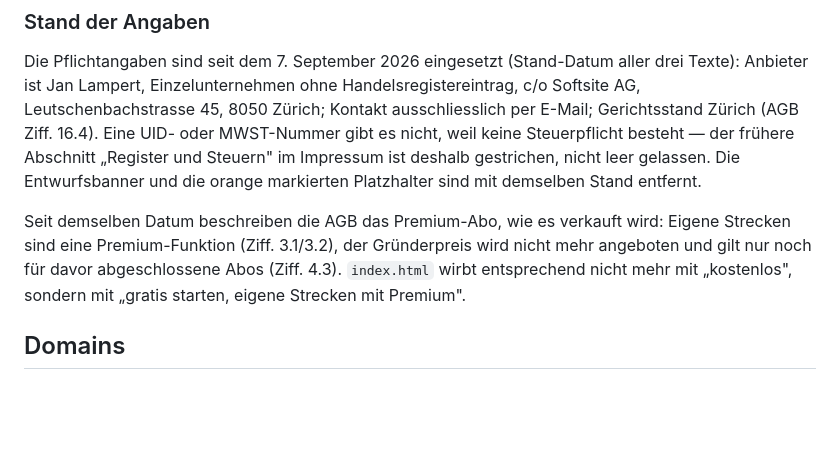
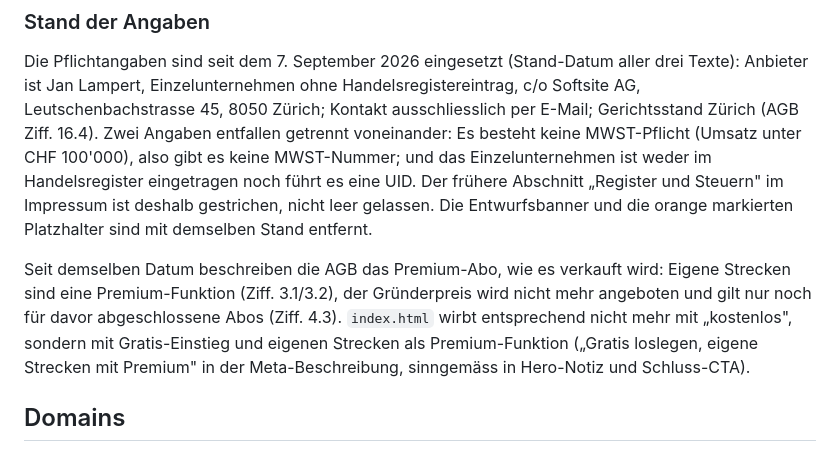
Before and after one commit to janlampert08-dev/stradoinfo, a Markdown page: README.md, the part around the change. GitHub-like rendering; blank space fills up the shorter version.

Commit message:
Präzisiere im README die Angaben zu UID, MWST und Homepage-Wortlaut
UID und MWST-Nummer entfallen aus zwei verschiedenen Gründen (keine
Steuerpflicht bzw. keine Eintragung), das stand vorher als ein Satz mit einer
Begründung da. Und das README zitierte einen Homepage-Wortlaut, der so auf
keiner Stelle der Seite steht. Beides Review-Hinweise aus #8.

Co-Authored-By: Claude Fable 5.1 <noreply@anthropic.com>
Claude-Session: https://claude.ai/code/session_012vaLRx8wgqqyha9n2XXDY1

```diff
--- a/README.md
+++ b/README.md
@@ -53,16 +53,20 @@ Die Pflichtangaben sind seit dem 7. September 2026 eingesetzt (Stand-Datum
 aller drei Texte): Anbieter ist Jan Lampert, Einzelunternehmen ohne
 Handelsregistereintrag, c/o Softsite AG, Leutschenbachstrasse 45, 8050 Zürich;
 Kontakt ausschliesslich per E-Mail; Gerichtsstand Zürich (AGB Ziff. 16.4).
-Eine UID- oder MWST-Nummer gibt es nicht, weil keine Steuerpflicht besteht —
-der frühere Abschnitt „Register und Steuern" im Impressum ist deshalb
-gestrichen, nicht leer gelassen. Die Entwurfsbanner und die orange markierten
+Zwei Angaben entfallen getrennt voneinander: Es besteht keine
+MWST-Pflicht (Umsatz unter CHF 100'000), also gibt es keine MWST-Nummer; und
+das Einzelunternehmen ist weder im Handelsregister eingetragen noch führt es
+eine UID. Der frühere Abschnitt „Register und Steuern" im Impressum ist
+deshalb gestrichen, nicht leer gelassen. Die Entwurfsbanner und die orange markierten
 Platzhalter sind mit demselben Stand entfernt.
 
 Seit demselben Datum beschreiben die AGB das Premium-Abo, wie es verkauft
 wird: Eigene Strecken sind eine Premium-Funktion (Ziff. 3.1/3.2), der
 Gründerpreis wird nicht mehr angeboten und gilt nur noch für davor
 abgeschlossene Abos (Ziff. 4.3). `index.html` wirbt entsprechend nicht mehr
-mit „kostenlos", sondern mit „gratis starten, eigene Strecken mit Premium".
+mit „kostenlos", sondern mit Gratis-Einstieg und eigenen Strecken als
+Premium-Funktion („Gratis loslegen, eigene Strecken mit Premium" in der
+Meta-Beschreibung, sinngemäss in Hero-Notiz und Schluss-CTA).
 
 ## Domains
 
```
